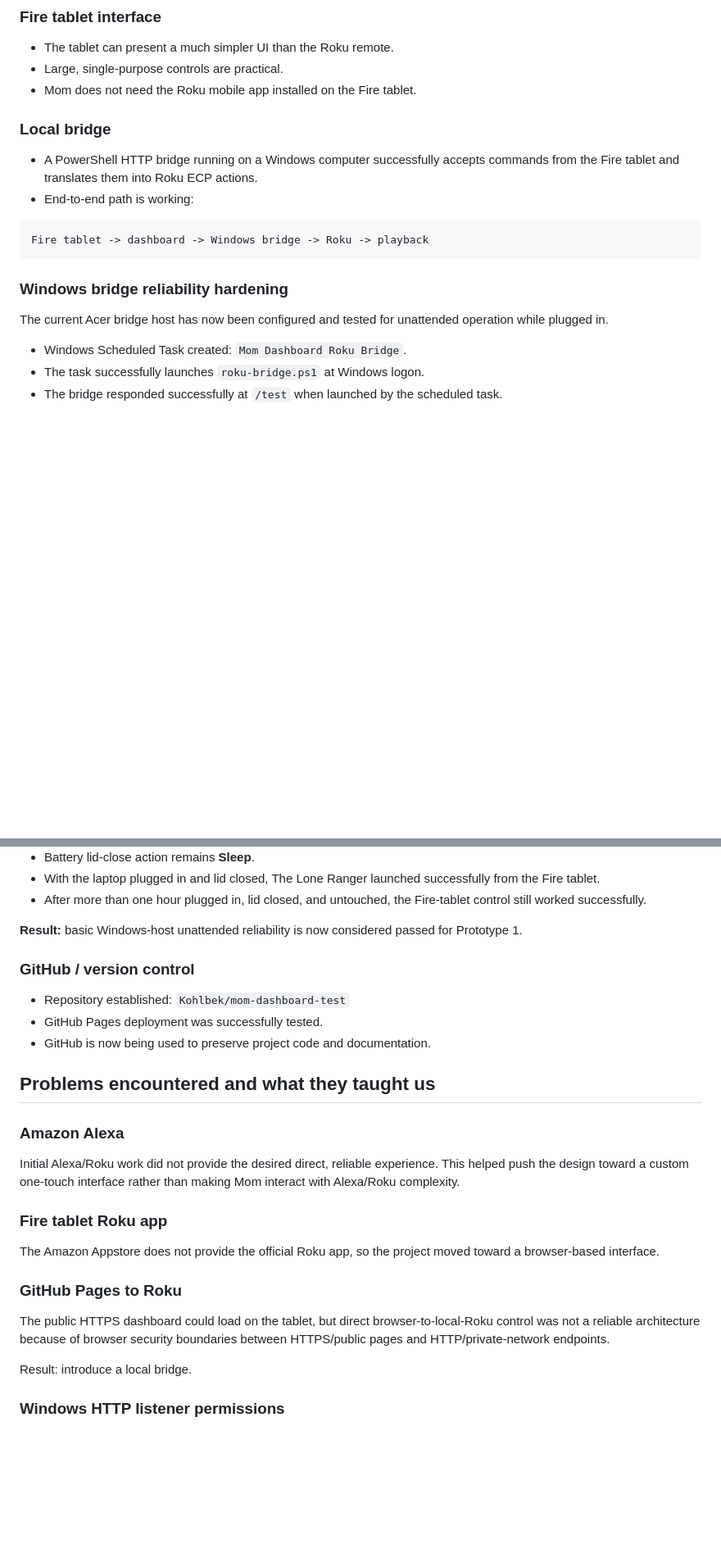
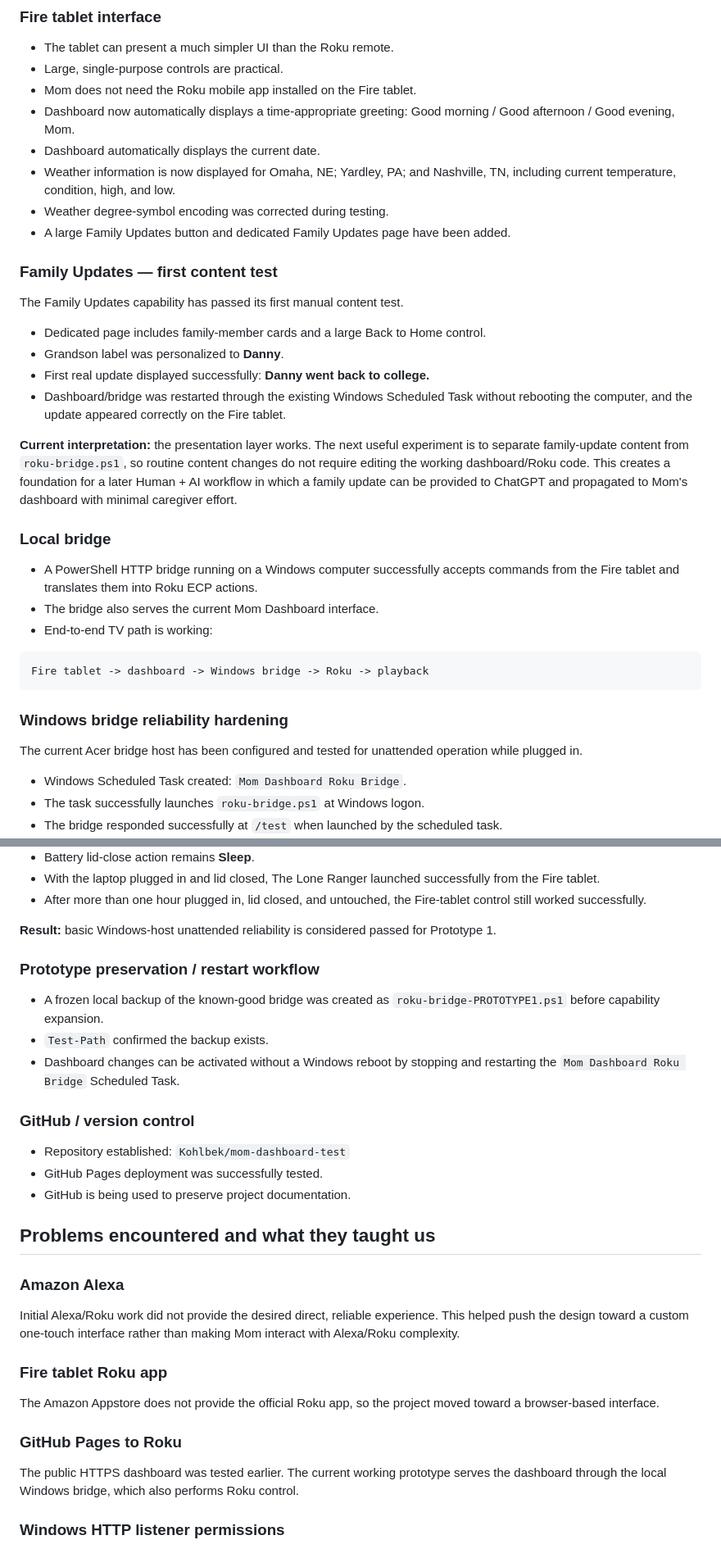
Before and after one commit to Kohlbek/mom-dashboard-test, a Markdown page: docs/project-status.md, 2 parts joined by grey strips. Shown at 82% size. Rendered like a GitHub page; blank space fills up the shorter version.

````diff
--- a/docs/project-status.md
+++ b/docs/project-status.md
@@ -36,17 +38,33 @@ This is an important project result because it demonstrates **task elimination/r
 - The tablet can present a much simpler UI than the Roku remote.
 - Large, single-purpose controls are practical.
 - Mom does not need the Roku mobile app installed on the Fire tablet.
+- Dashboard now automatically displays a time-appropriate greeting: Good morning / Good afternoon / Good evening, Mom.
+- Dashboard automatically displays the current date.
+- Weather information is now displayed for Omaha, NE; Yardley, PA; and Nashville, TN, including current temperature, condition, high, and low.
+- Weather degree-symbol encoding was corrected during testing.
+- A large Family Updates button and dedicated Family Updates page have been added.
+
+### Family Updates — first content test
+The Family Updates capability has passed its first manual content test.
+
+- Dedicated page includes family-member cards and a large Back to Home control.
+- Grandson label was personalized to **Danny**.
+- First real update displayed successfully: **Danny went back to college.**
+- Dashboard/bridge was restarted through the existing Windows Scheduled Task without rebooting the computer, and the update appeared correctly on the Fire tablet.
+
+**Current interpretation:** the presentation layer works. The next useful experiment is to separate family-update content from `roku-bridge.ps1`, so routine content changes do not require editing the working dashboard/Roku code. This creates a foundation for a later Human + AI workflow in which a family update can be provided to ChatGPT and propagated to Mom's dashboard with minimal caregiver effort.
 
 ### Local bridge
 - A PowerShell HTTP bridge running on a Windows computer successfully accepts commands from the Fire tablet and translates them into Roku ECP actions.
-- End-to-end path is working:
+- The bridge also serves the current Mom Dashboard interface.
+- End-to-end TV path is working:
 
 ```text
 Fire tablet -> dashboard -> Windows bridge -> Roku -> playback
 ```
 
 ### Windows bridge reliability hardening
-The current Acer bridge host has now been configured and tested for unattended operation while plugged in.
+The current Acer bridge host has been configured and tested for unattended operation while plugged in.
 
 - Windows Scheduled Task created: `Mom Dashboard Roku Bridge`.
 - The task successfully launches `roku-bridge.ps1` at Windows logon.
@@ -61,12 +79,17 @@ The current Acer bridge host has now been configured and tested for unattended o
 - With the laptop plugged in and lid closed, The Lone Ranger launched successfully from the Fire tablet.
 - After more than one hour plugged in, lid closed, and untouched, the Fire-tablet control still worked successfully.
 
-**Result:** basic Windows-host unattended reliability is now considered passed for Prototype 1.
+**Result:** basic Windows-host unattended reliability is considered passed for Prototype 1.
+
+### Prototype preservation / restart workflow
+- A frozen local backup of the known-good bridge was created as `roku-bridge-PROTOTYPE1.ps1` before capability expansion.
+- `Test-Path` confirmed the backup exists.
+- Dashboard changes can be activated without a Windows reboot by stopping and restarting the `Mom Dashboard Roku Bridge` Scheduled Task.
 
 ### GitHub / version control
 - Repository established: `Kohlbek/mom-dashboard-test`
 - GitHub Pages deployment was successfully tested.
-- GitHub is now being used to preserve project code and documentation.
+- GitHub is being used to preserve project documentation.
 
 ## Problems encountered and what they taught us
 
@@ -77,9 +100,7 @@ Initial Alexa/Roku work did not provide the desired direct, reliable experience.
 The Amazon Appstore does not provide the official Roku app, so the project moved toward a browser-based interface.
 
 ### GitHub Pages to Roku
-The public HTTPS dashboard could load on the tablet, but direct browser-to-local-Roku control was not a reliable architecture because of browser security boundaries between HTTPS/public pages and HTTP/private-network endpoints.
-
-Result: introduce a local bridge.
+The public HTTPS dashboard was tested earlier. The current working prototype serves the dashboard through the local Windows bridge, which also performs Roku control.
 
 ### Windows HTTP listener permissions
 PowerShell's `HttpListener` initially failed with `Access is denied`. The bridge was subsequently run successfully and began receiving tablet requests.
````
Also changed, not shown: other parts of docs/project-status.md (+50 -10 lines).
